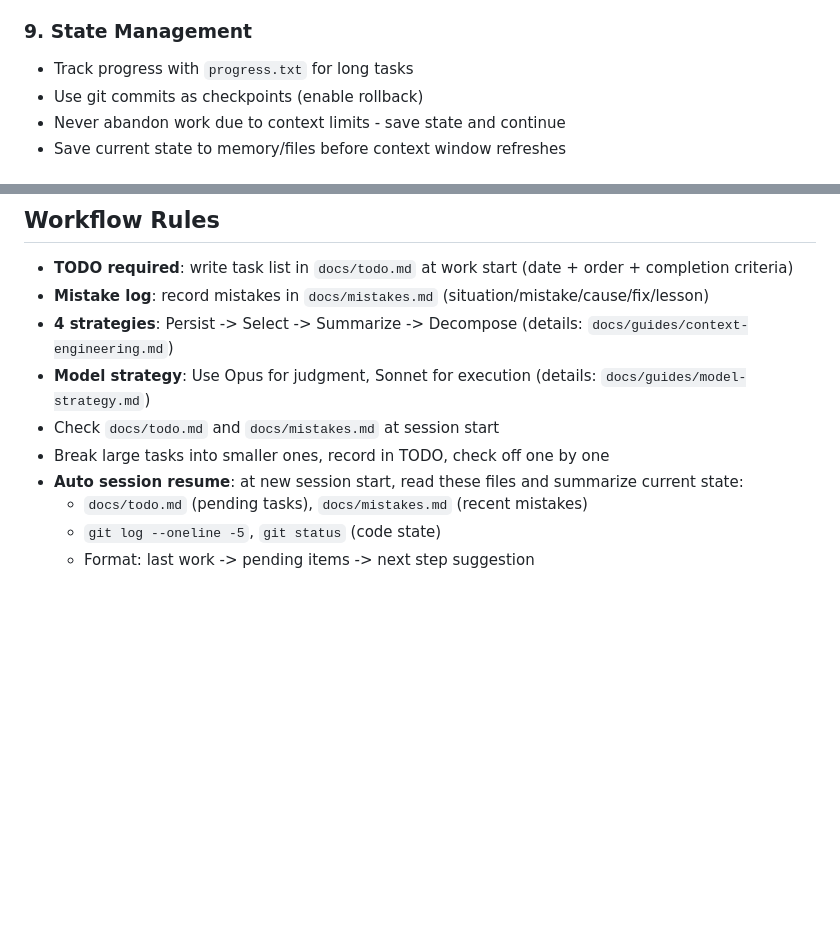
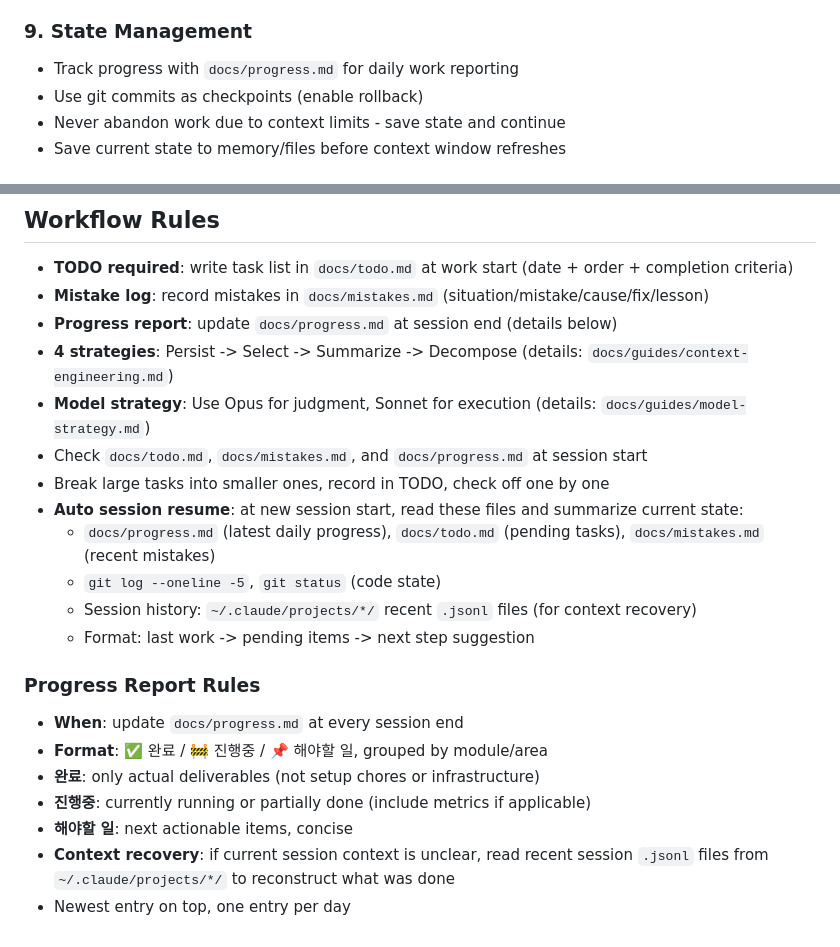
Before and after one commit to tonypark-cw/claude-template, a Markdown page: CLAUDE.md, 2 parts joined by grey strips. GitHub-like rendering; blank space fills up the shorter version.

```diff
--- a/CLAUDE.md
+++ b/CLAUDE.md
@@ -45,7 +45,7 @@
 - Cross-verify across multiple sources; state confidence level when low
 
 ### 9. State Management
-- Track progress with `progress.txt` for long tasks
+- Track progress with `docs/progress.md` for daily work reporting
 - Use git commits as checkpoints (enable rollback)
 - Never abandon work due to context limits - save state and continue
 - Save current state to memory/files before context window refreshes
@@ -81,11 +81,23 @@
 
 - **TODO required**: write task list in `docs/todo.md` at work start (date + order + completion criteria)
 - **Mistake log**: record mistakes in `docs/mistakes.md` (situation/mistake/cause/fix/lesson)
+- **Progress report**: update `docs/progress.md` at session end (details below)
 - **4 strategies**: Persist -> Select -> Summarize -> Decompose (details: `docs/guides/context-engineering.md`)
 - **Model strategy**: Use Opus for judgment, Sonnet for execution (details: `docs/guides/model-strategy.md`)
-- Check `docs/todo.md` and `docs/mistakes.md` at session start
+- Check `docs/todo.md`, `docs/mistakes.md`, and `docs/progress.md` at session start
 - Break large tasks into smaller ones, record in TODO, check off one by one
 - **Auto session resume**: at new session start, read these files and summarize current state:
-  - `docs/todo.md` (pending tasks), `docs/mistakes.md` (recent mistakes)
+  - `docs/progress.md` (latest daily progress), `docs/todo.md` (pending tasks), `docs/mistakes.md` (recent mistakes)
   - `git log --oneline -5`, `git status` (code state)
+  - Session history: `~/.claude/projects/*/` recent `.jsonl` files (for context recovery)
   - Format: last work -> pending items -> next step suggestion
+
+### Progress Report Rules
+
+- **When**: update `docs/progress.md` at every session end
+- **Format**: ✅ 완료 / 🚧 진행중 / 📌 해야할 일, grouped by module/area
+- **완료**: only actual deliverables (not setup chores or infrastructure)
+- **진행중**: currently running or partially done (include metrics if applicable)
+- **해야할 일**: next actionable items, concise
+- **Context recovery**: if current session context is unclear, read recent session `.jsonl` files from `~/.claude/projects/*/` to reconstruct what was done
+- Newest entry on top, one entry per day
```
Also changed, not shown: docs/progress.md (added, +44 -0 lines), 1 other file.
